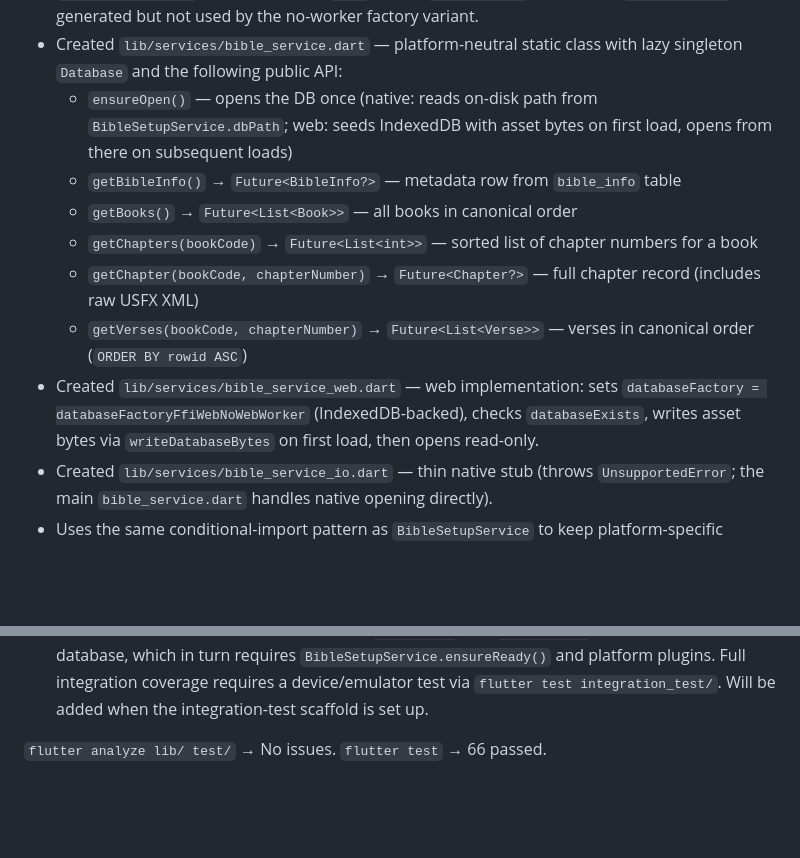
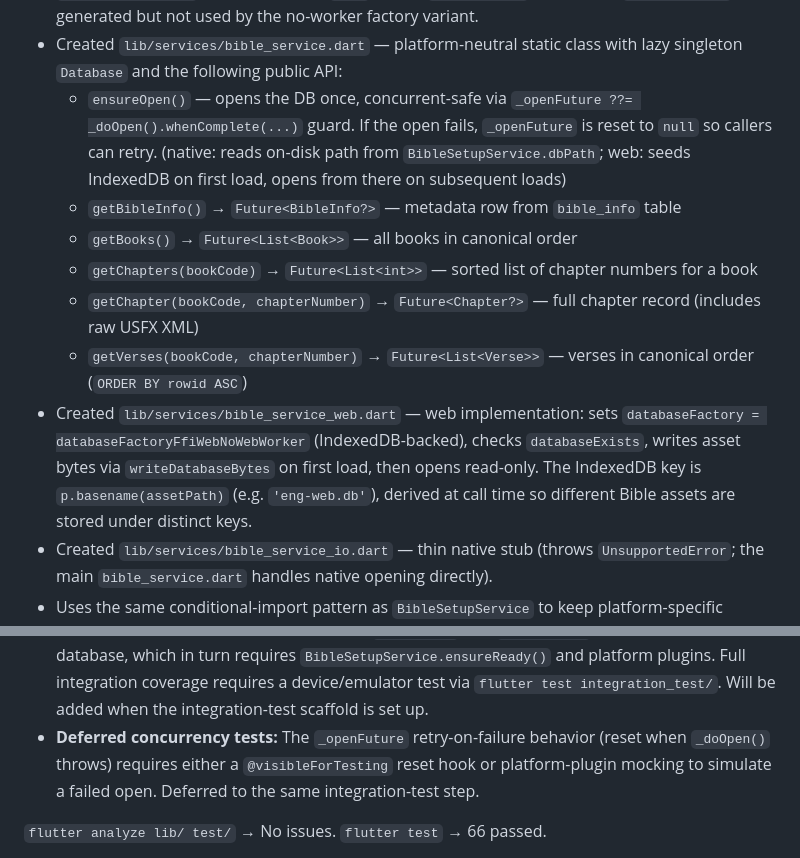
Before and after one commit to Crazybob2468/CyberBible, a Markdown page: cyber_bible_app/PROJECT_STATUS.md, 2 parts joined by grey strips. GitHub-like rendering; blank space fills up the shorter version.

Commit message:
Document ensureOpen concurrency and web DB key
Update PROJECT_STATUS.md to clarify BibleService behavior: describe the concurrency-safe ensureOpen() implementation (uses an _openFuture guard and resets on failure so callers can retry), and note the web implementation stores asset bytes under an IndexedDB key derived from the asset basename (e.g. 'eng-web.db') so different Bible assets are kept separate. Also add a note about deferred concurrency tests for the _openFuture retry-on-failure behavior.

```diff
--- a/cyber_bible_app/PROJECT_STATUS.md
+++ b/cyber_bible_app/PROJECT_STATUS.md
@@ -94,13 +94,13 @@ Step 1.7 implementation:
 - Removed `typed_data` from direct dependencies (was only needed for the now-replaced in-memory VFS approach).
 - Ran `dart run sqflite_common_ffi_web:setup` to copy `web/sqlite3.wasm` (730 KB) and `web/sqflite_sw.js` (253 KB) into the `web/` folder. `sqlite3.wasm` is required; `sqflite_sw.js` is generated but not used by the no-worker factory variant.
 - Created `lib/services/bible_service.dart` — platform-neutral static class with lazy singleton `Database` and the following public API:
-  - `ensureOpen()` — opens the DB once (native: reads on-disk path from `BibleSetupService.dbPath`; web: seeds IndexedDB with asset bytes on first load, opens from there on subsequent loads)
+  - `ensureOpen()` — opens the DB once, concurrent-safe via `_openFuture ??= _doOpen().whenComplete(...)` guard. If the open fails, `_openFuture` is reset to `null` so callers can retry. (native: reads on-disk path from `BibleSetupService.dbPath`; web: seeds IndexedDB on first load, opens from there on subsequent loads)
   - `getBibleInfo()` → `Future<BibleInfo?>` — metadata row from `bible_info` table
   - `getBooks()` → `Future<List<Book>>` — all books in canonical order
   - `getChapters(bookCode)` → `Future<List<int>>` — sorted list of chapter numbers for a book
   - `getChapter(bookCode, chapterNumber)` → `Future<Chapter?>` — full chapter record (includes raw USFX XML)
   - `getVerses(bookCode, chapterNumber)` → `Future<List<Verse>>` — verses in canonical order (`ORDER BY rowid ASC`)
-- Created `lib/services/bible_service_web.dart` — web implementation: sets `databaseFactory = databaseFactoryFfiWebNoWebWorker` (IndexedDB-backed), checks `databaseExists`, writes asset bytes via `writeDatabaseBytes` on first load, then opens read-only.
+- Created `lib/services/bible_service_web.dart` — web implementation: sets `databaseFactory = databaseFactoryFfiWebNoWebWorker` (IndexedDB-backed), checks `databaseExists`, writes asset bytes via `writeDatabaseBytes` on first load, then opens read-only. The IndexedDB key is `p.basename(assetPath)` (e.g. `'eng-web.db'`), derived at call time so different Bible assets are stored under distinct keys.
 - Created `lib/services/bible_service_io.dart` — thin native stub (throws `UnsupportedError`; the main `bible_service.dart` handles native opening directly).
 - Uses the same conditional-import pattern as `BibleSetupService` to keep platform-specific packages out of cross-platform builds.
 
@@ -109,6 +109,7 @@ Step 1.7 implementation:
 **Tests:**
 - `test/services/bible_service_test.dart` — 5 unit tests: each query method throws `StateError` when called before `ensureOpen()`.
 - **Deferred integration tests:** Methods like `getBooks()` and `getVerses()` require an open sqflite database, which in turn requires `BibleSetupService.ensureReady()` and platform plugins. Full integration coverage requires a device/emulator test via `flutter test integration_test/`. Will be added when the integration-test scaffold is set up.
+- **Deferred concurrency tests:** The `_openFuture` retry-on-failure behavior (reset when `_doOpen()` throws) requires either a `@visibleForTesting` reset hook or platform-plugin mocking to simulate a failed open. Deferred to the same integration-test step.
 
 `flutter analyze lib/ test/` → No issues. `flutter test` → 66 passed.
 
```
